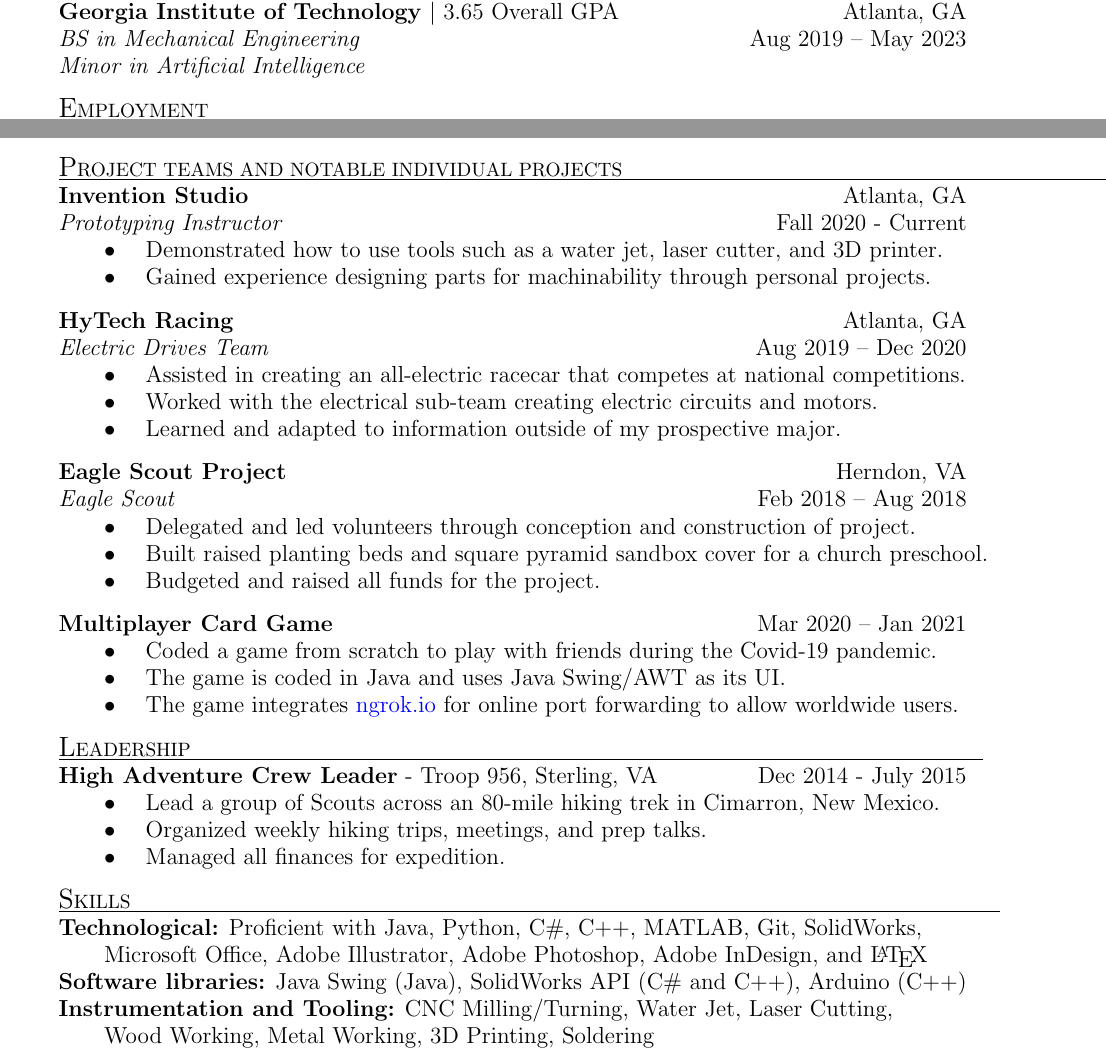
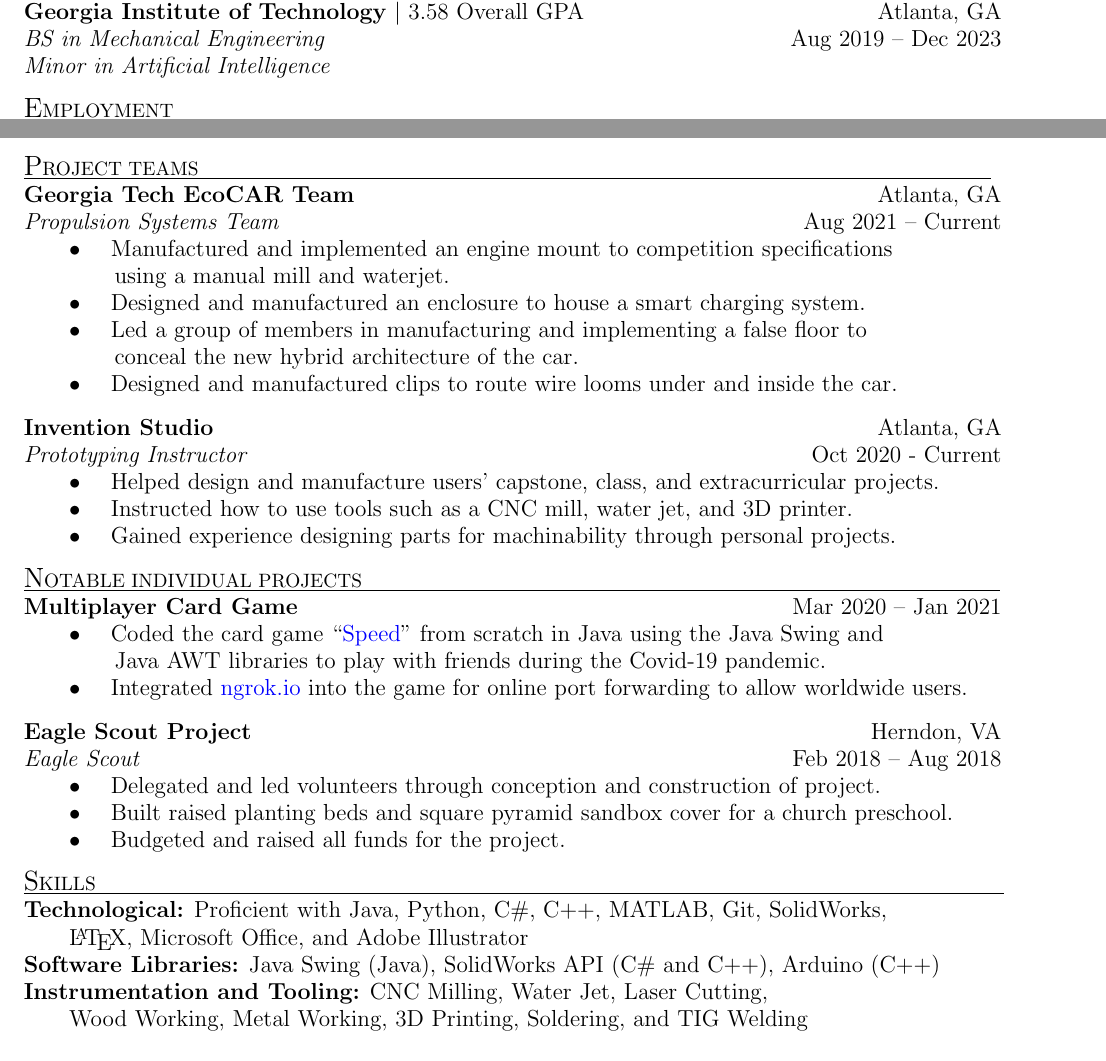
Before and after one commit to HeyItsMeEric/TeX-Documents, a LaTeX document (main.tex): two parts of the page, joined at a grey line, cut so that both start at the same text. Compiled offline with pdfLaTeX.

Commit message:
resume update 8/27/2022

```diff
--- a/main.tex
+++ b/main.tex
@@ -1,5 +1,5 @@
 \documentclass{article}
-\usepackage[letterpaper, margin=1in, top=-0.75in, bottom=0.4in]{geometry}
+\usepackage[letterpaper, margin=.75in, top=-0.75in, bottom=0.4in]{geometry}
 \usepackage[document]{ragged2e}
 \usepackage{url}
 \usepackage{hyperref}
@@ -30,13 +30,13 @@
 \linkcolor\href{http://www.linkedin.com/in/Eric-Gustafson-At-Georgia-Tech}{http://www.linkedin.com/in/Eric-Gustafson-At-Georgia-Tech}\\
 \end{center}
 
-\underline{\Large E\normalsize DUCATION\qquad\qquad\qquad\qquad\qquad\qquad\qquad\qquad\qquad\qquad\qquad\qquad\qquad\qquad\qquad\qquad\qquad\qquad\qquad\qquad\quad}\\
-\large \textbf{Georgia Institute of Technology} $|$ 3.65 Overall GPA    \hfill Atlanta, GA\\
-\large\textit{BS in Mechanical Engineering}     \hfill Aug 2019 – May 2023\\
+\underline{\Large E\normalsize DUCATION\qquad\qquad\qquad\qquad\qquad\qquad\qquad\qquad\qquad\qquad\qquad\qquad\qquad\qquad\qquad\qquad\qquad\qquad\qquad\qquad\qquad\qquad}\\
+\large \textbf{Georgia Institute of Technology} $|$ 3.58 Overall GPA    \hfill Atlanta, GA\\
+\large\textit{BS in Mechanical Engineering}     \hfill Aug 2019 – Dec 2023\\
 \large\textit{Minor in Artificial Intelligence}\\
 
 \vspace{3mm} %3mm vertical space
 
-\underline{\Large E\normalsize MPLOYMENT\qquad\qquad\qquad\qquad\qquad\qquad\qquad\qquad\qquad\qquad\qquad\qquad\qquad\qquad\qquad\qquad\qquad\qquad\qquad\quad}\\
+\underline{\Large E\normalsize MPLOYMENT\qquad\qquad\qquad\qquad\qquad\qquad\qquad\qquad\qquad\qquad\qquad\qquad\qquad\qquad\qquad\qquad\qquad\qquad\qquad\quad\qquad\qquad}\\
 \large\textbf{Annapolis Micro Systems} \hfill Annapolis, MD\\
 \large\textit{Mechanical Engineering Intern}\hfill Jan 2021 - Aug 2021\\
@@ -45,20 +48,34 @@
 \qquad • \quad Designed parts in accordance with \linkcolor\href{https://www.vita.com/VITA-Announcements/9204245}{VITA 48.1 and VITA 48.2 standards}. \\ %Vita 48.1 is air cooled 3U and 6U and 48.2 is conduction cooled 3U and 6U
-\qquad • \quad Coded SolidWorks add-ins in C\# to automate time-consuming tasks.\\
+\qquad • \quad Coded a SolidWorks add-in in C\# to automate time-consuming tasks.\\
 \vspace{3mm} %3mm vertical space
 
-\underline{\Large P\normalsize ROJECT TEAMS AND NOTABLE INDIVIDUAL PROJECTS\qquad\qquad\qquad\qquad\qquad\qquad\qquad\qquad\qquad\qquad\qquad\qquad\qquad\qquad\qquad\qquad\qquad\qquad\qquad\qquad\quad}\\
+\underline{\Large P\normalsize ROJECT TEAMS\qquad\qquad\qquad\qquad\qquad\qquad\qquad\qquad\qquad\qquad\qquad\qquad\qquad\qquad\qquad\qquad\qquad\qquad\qquad\qquad\quad}\\
 
-\large\textbf{Invention Studio} \hfill Atlanta, GA\\
-\large \textit{Prototyping Instructor} \hfill Fall 2020 - Current\\
-\qquad • \quad Demonstrated how to use tools such as a water jet, laser cutter, and 3D printer.\\
-\qquad • \quad Gained experience designing parts for machinability through personal projects.
+\large\textbf{\href{https://ecocarevchallenge.org/}{\textcolor{black}{Georgia Tech EcoCAR Team}}}    \hfill Atlanta, GA\\
+\large\textit{Propulsion Systems Team} \hfill Aug 2021 – Current\\
+\qquad • \quad Manufactured and implemented an engine mount to competition specifications\\
+\qquad  \qquad using a manual mill and waterjet.\\
+\qquad • \quad Designed and manufactured an enclosure to house a smart charging system.\\
+\qquad • \quad Led a group of members in manufacturing and implementing a false floor to\\
+\qquad  \qquad conceal the new hybrid architecture of the car.\\
+\qquad • \quad Designed and manufactured clips to route wire looms under and inside the car.\\
 \vspace{3mm} %3mm vertical space
 
-\large\textbf{HyTech Racing}    \hfill Atlanta, GA\\
-\large\textit{Electric Drives Team} \hfill Aug 2019 – Dec 2020\\
-\qquad • \quad Assisted in creating an all-electric racecar that competes at national competitions.\\
-\qquad • \quad Worked with the electrical sub-team creating electric circuits and motors.\\
-\qquad • \quad Learned and adapted to information outside of my prospective major.\\
+\large\textbf{\href{https://inventionstudio.gatech.edu/}{\textcolor{black}{Invention Studio}}} \hfill Atlanta, GA\\
+\large \textit{Prototyping Instructor} \hfill Oct 2020 - Current\\
+\qquad • \quad Helped design and manufacture users’ capstone, class, and extracurricular projects.\\  %present tense?
+\qquad • \quad Instructed how to use tools such as a CNC mill, water jet, and 3D printer.\\
+\qquad • \quad Gained experience designing parts for machinability through personal projects.\\
+\vspace{3mm} %3mm vertical space
+
+
+
+\underline{\Large N\normalsize OTABLE INDIVIDUAL PROJECTS\qquad\qquad\qquad\qquad\qquad\qquad\qquad\qquad\qquad\qquad\qquad\qquad\qquad\qquad\qquad\qquad\quad}\\
+
+\large\textbf{Multiplayer Card Game} \hfill Mar 2020 – Jan 2021\\
+\qquad • \quad Coded the card game \textquotedblleft\href{https://www.instructables.com/How-to-Play-Speed-With-Cards/}{Speed}" from scratch in Java using the Java Swing and \\
+\qquad  \qquad Java AWT libraries to play with friends during the Covid-19 pandemic.\\
+\qquad • \quad Integrated \href{https://ngrok.com/}{ngrok.io} into the game for online port forwarding to allow worldwide users.\\
 \vspace{3mm} %3mm vertical space
 
 \large\textbf{Eagle Scout Project}  \hfill Herndon, VA\\
@@ -68,23 +85,16 @@
 \qquad • \quad Budgeted and raised all funds for the project.\\
 \vspace{3mm} %3mm vertical space
 
-\large\textbf{Multiplayer Card Game} \hfill Mar 2020 – Jan 2021\\
-\qquad • \quad Coded a game from scratch to play with friends during the Covid-19 pandemic.\\
-\qquad • \quad The game is coded in Java and uses Java Swing/AWT as its UI.\\
-\qquad • \quad The game integrates \href{https://ngrok.com/}{ngrok.io} for online port forwarding to allow worldwide users.\\
-\vspace{3mm} %3mm vertical space
+% \large\textbf{High Adventure Crew Leader} - Troop 956, Sterling, VA     \hfill Dec 2014 - July 2015\\
+% \qquad • \quad Lead a group of Scouts across an 80-mile hiking trek in Cimarron, New Mexico.\\
+% \qquad • \quad Organized weekly hiking trips, meetings, and prep talks.\\
+% \qquad • \quad Managed all finances for expedition.\\
+% \vspace{3mm} %3mm vertical space
 
-\underline{\Large L\normalsize EADERSHIP\qquad\qquad\qquad\qquad\qquad\qquad\qquad\qquad\qquad\qquad\qquad\qquad\qquad\qquad\qquad\qquad\qquad\qquad\qquad\qquad\quad}\\
-\large\textbf{High Adventure Crew Leader} - Troop 956, Sterling, VA     \hfill Dec 2014 - July 2015\\
-\qquad • \quad Lead a group of Scouts across an 80-mile hiking trek in Cimarron, New Mexico.\\
-\qquad • \quad Organized weekly hiking trips, meetings, and prep talks.\\
-\qquad • \quad Managed all finances for expedition.\\
-\vspace{3mm} %3mm vertical space
-
-\underline{\Large S\normalsize KILLS\qquad\qquad\qquad\qquad\qquad\qquad\qquad\qquad\qquad\qquad\qquad\qquad\qquad\qquad\qquad\qquad\qquad\qquad\qquad\qquad\qquad\qquad\quad}\\
-\large\textbf{Technological:} Proficient with Java, Python, C\#, C++, MATLAB, Git, SolidWorks, \\\qquad Microsoft Office, Adobe Illustrator, Adobe Photoshop, Adobe InDesign, and \LaTeX\\
-\large\textbf{Software libraries:} Java Swing (Java), SolidWorks API (C\# and C++), Arduino (C++)\\
-\large\textbf{Instrumentation and Tooling:} CNC Milling/Turning, Water Jet, Laser Cutting,\\\qquad Wood Working, Metal Working, 3D Printing, Soldering\\
+\underline{\Large S\normalsize KILLS\qquad\qquad\qquad\qquad\qquad\qquad\qquad\qquad\qquad\qquad\qquad\qquad\qquad\qquad\qquad\qquad\qquad\qquad\qquad\qquad\qquad\qquad\qquad\quad}\\
+\large\textbf{Technological:} Proficient with Java, Python, C\#, C++, MATLAB, Git, SolidWorks, \\\qquad \LaTeX, Microsoft Office, and Adobe Illustrator \\
+\large\textbf{Software Libraries:} Java Swing (Java), SolidWorks API (C\# and C++), Arduino (C++)\\
+\large\textbf{Instrumentation and Tooling:} CNC Milling, Water Jet, Laser Cutting,\\\qquad Wood Working, Metal Working, 3D Printing, Soldering, and TIG Welding\\
 
 \end{document}
 
```
Also changed, not shown: main.tex (7 more changed lines).
